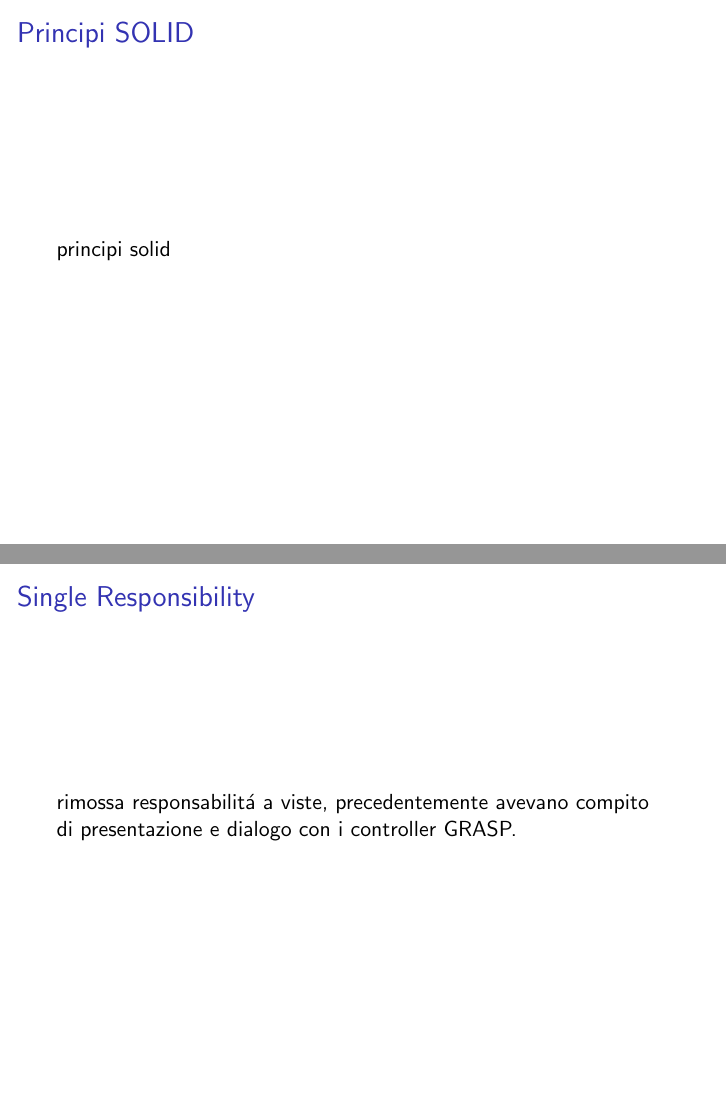
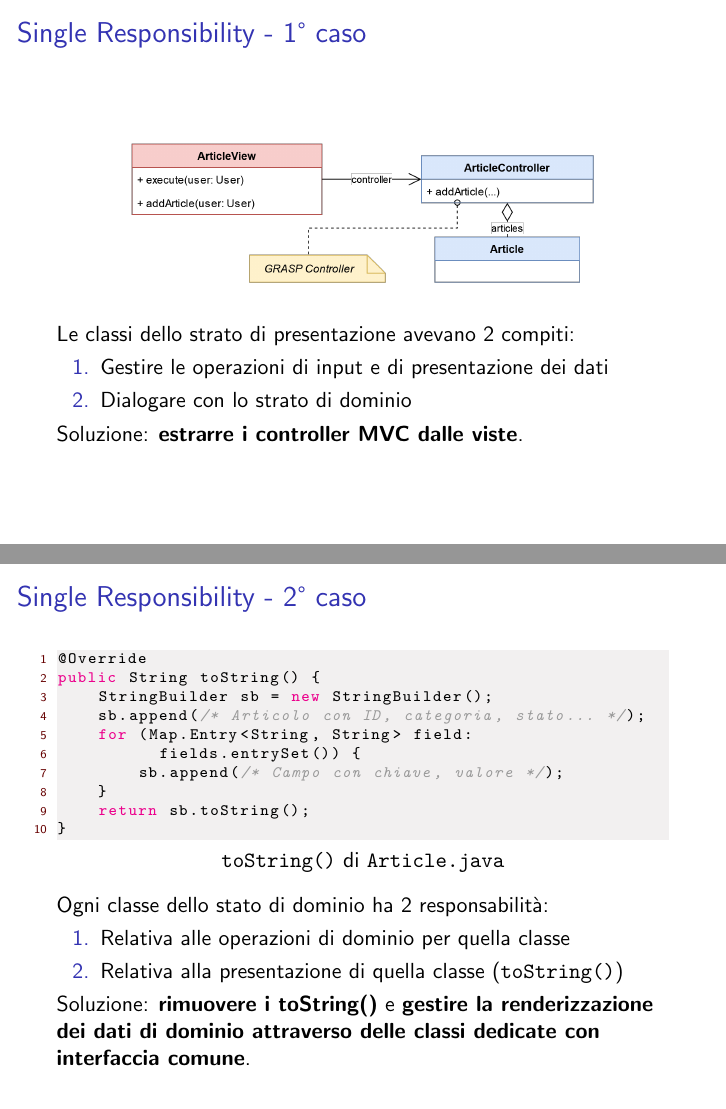
Before and after one commit to Rizzo08-coder/presentationLatexIngSoftware, LaTeX slides (main.tex, which reads sections/solid.tex): pages 16 and 17 of 30, joined at a grey line. Compiled offline with pdfLaTeX.

Commit message:
Adds SRP

```diff
--- a/sections/solid.tex
+++ b/sections/solid.tex
@@ -1,11 +1,42 @@
-\frame{\frametitle{Principi SOLID}
-principi solid
+\subsection{Single Responsibility}
+\frame{\frametitle{Single Responsibility - 1° caso}
+    \begin{figure}
+        \includegraphics[width=0.8\textwidth]{img/MV.png}
+    \end{figure}
+    Le classi dello strato di presentazione avevano 2 compiti:
+    \begin{enumerate}
+        \item Gestire le operazioni di input e di presentazione dei dati
+        \item Dialogare con lo strato di dominio
+    \end{enumerate}
+
+    Soluzione: \textbf{estrarre i controller MVC dalle viste}.
 }
-\subsection{Single Responsibility}
-\frame{\frametitle{Single Responsibility}
-    rimossa responsabilitá a viste, precedentemente avevano compito di presentazione e dialogo con i controller GRASP.
-    %mostrare con codice oppure diagramma UML
-}
+
+\begin{frame}[fragile]
+    \frametitle{Single Responsibility - 2° caso}
+    \begin{lstlisting}[autogobble, title={\texttt{toString()} di \texttt{Article.java}}]
+    @Override
+    public String toString() {
+        StringBuilder sb = new StringBuilder();
+        sb.append(/* Articolo con ID, categoria, stato... */);
+        for (Map.Entry<String, String> field:
+              fields.entrySet()) {
+            sb.append(/* Campo con chiave, valore */);
+        }
+        return sb.toString();
+    }
+    \end{lstlisting}
+
+    Ogni classe dello stato di dominio ha 2 responsabilità:
+    \begin{enumerate}
+        \item Relativa alle operazioni di dominio per quella classe
+        \item Relativa alla presentazione di quella classe (\texttt{toString()})
+    \end{enumerate}
+
+    Soluzione: \textbf{rimuovere i toString()} e \textbf{gestire la \emph{renderizzazione} dei dati di dominio
+    attraverso delle classi dedicate con interfaccia comune}.
+\end{frame}
+
 \subsection{Dependency Inversion}
 \frame{\frametitle{Dependency Inversion}
     Without title somethink is missing.
```
Also changed, not shown: sections/mvc.tex (+3 -0 lines).
